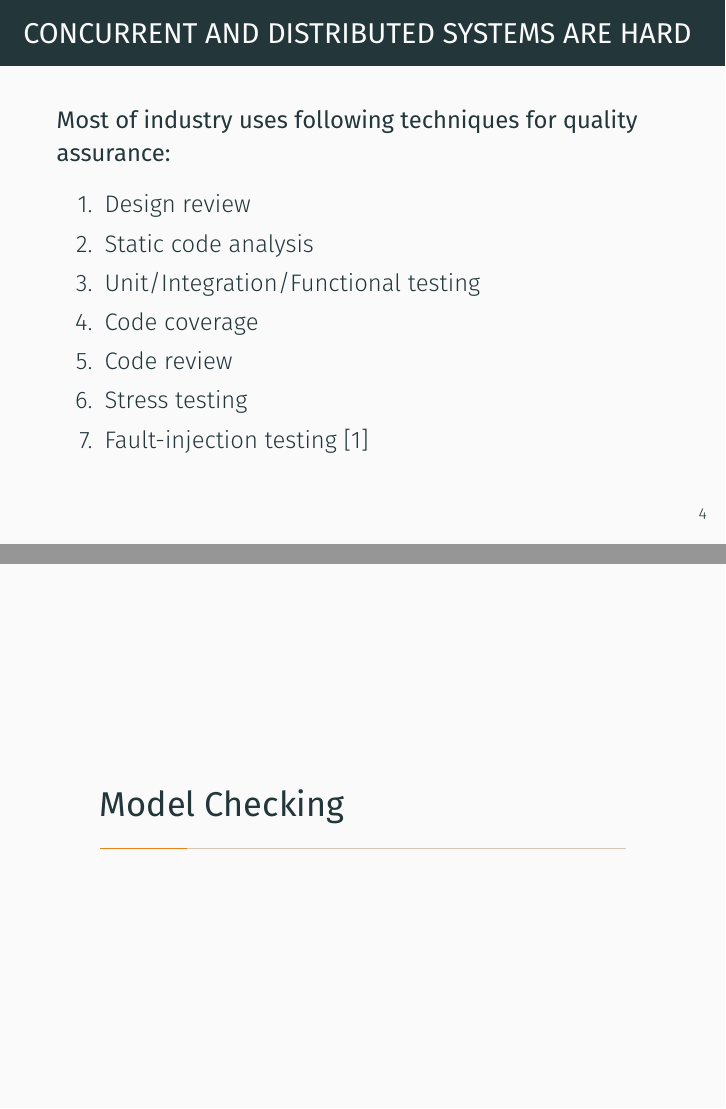
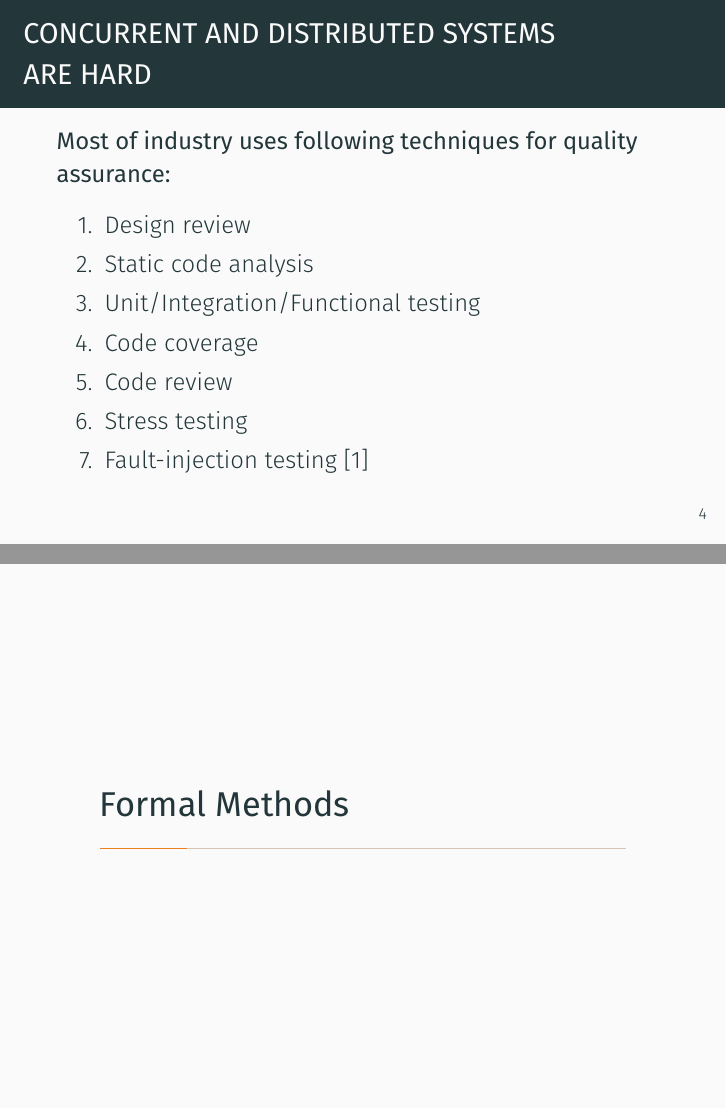
Before and after one commit to jettify/pyconua2018, LaTeX slides (slides.tex): pages 6 and 10 of 53, joined at a grey line. Compiled offline with XeLaTeX.

Commit message:
some tweaks

```diff
--- a/slides.tex
+++ b/slides.tex
@@ -72,7 +72,7 @@
 % --------------------------------------------------------------------------- %
   \section{Problem Statement. Motivational Example}
 % --------------------------------------------------------------------------- %
-  \begin{frame}{Concurrent and Distributed systems are hard}
+  \begin{frame}{Concurrent and Distributed systems \\ are hard}
       \textbf{Most of industry uses following techniques for quality assurance:}
       \begin{enumerate}
           \item Design review
@@ -118,7 +118,7 @@
       \end{alertblock}
   \end{frame}
 % --------------------------------------------------------------------------- %
-  \section{Model Checking}
+  \section{Formal Methods}
 % --------------------------------------------------------------------------- %
   \begin{frame}{Formal Methods}
     \textbf{Formal Methods} - are a particular kind of mathematically based
```
